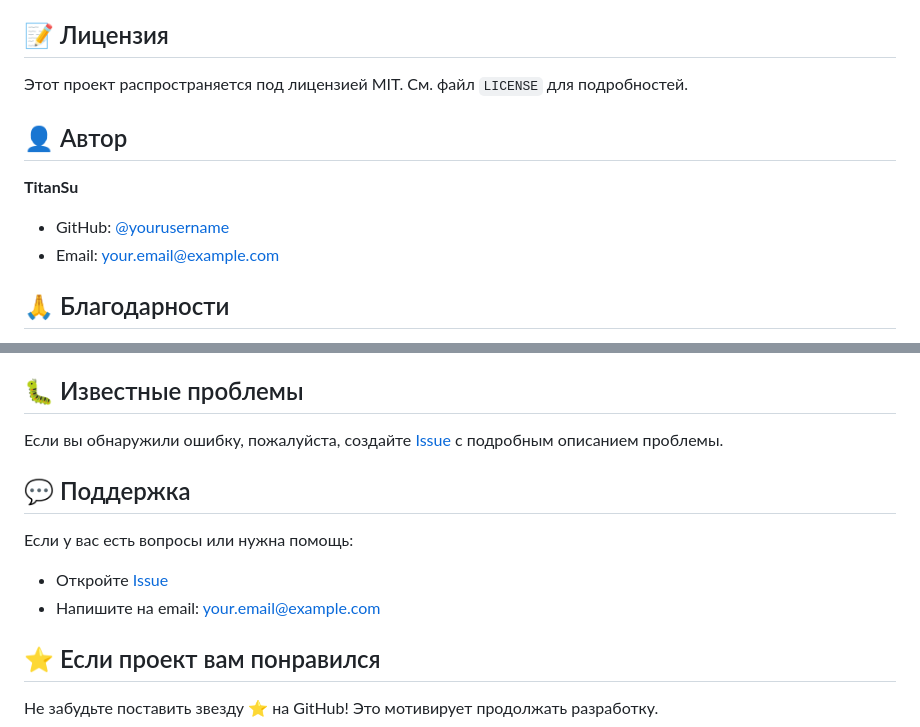
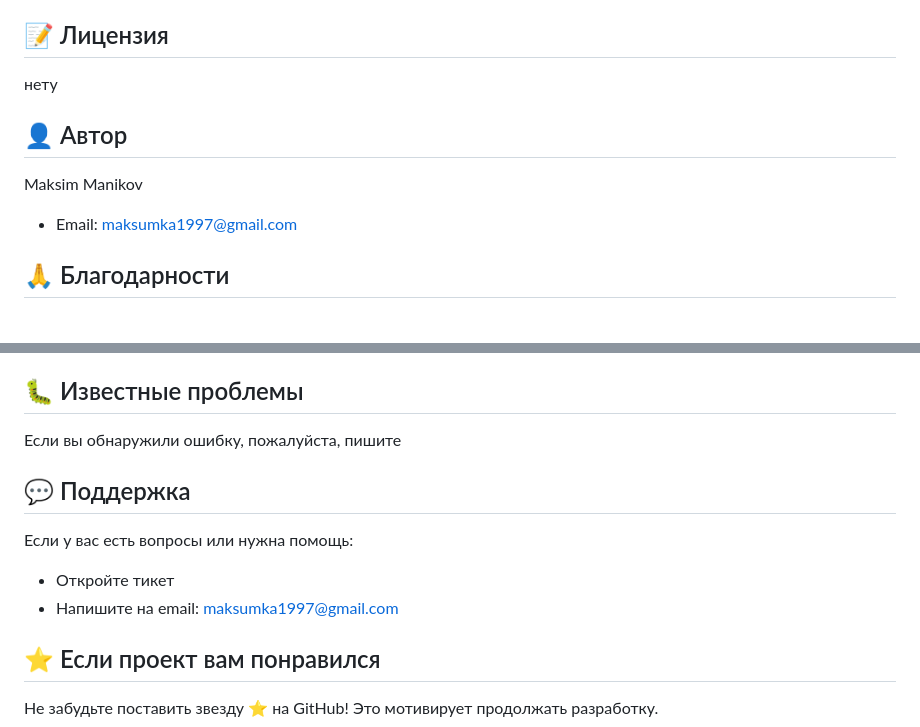
Before and after one commit to maksum101997/TESTMonitor, a Markdown page: README.md, 2 parts joined by grey strips. Drawn GitHub-style.

```diff
--- a/README.md
+++ b/README.md
@@ -171,14 +171,14 @@ TESTMonitor/
 
 ## 📝 Лицензия
 
-Этот проект распространяется под лицензией MIT. См. файл `LICENSE` для подробностей.
+нету
 
 ## 👤 Автор
 
-**TitanSu**
+Maksim Manikov
 
-- GitHub: [@yourusername](https://github.com/yourusername)
-- Email: your.email@example.com
+
+- Email: maksumka1997@gmail.com
 
 ## 🙏 Благодарности
 
@@ -198,14 +198,14 @@ TESTMonitor/
 
 ## 🐛 Известные проблемы
 
-Если вы обнаружили ошибку, пожалуйста, создайте [Issue](https://github.com/yourusername/TESTMonitor/issues) с подробным описанием проблемы.
+Если вы обнаружили ошибку, пожалуйста, пишите
 
 ## 💬 Поддержка
 
 Если у вас есть вопросы или нужна помощь:
 
-- Откройте [Issue](https://github.com/yourusername/TESTMonitor/issues)
-- Напишите на email: your.email@example.com
+- Откройте тикет
+- Напишите на email: maksumka1997@gmail.com
 
 ## ⭐ Если проект вам понравился
 
```
